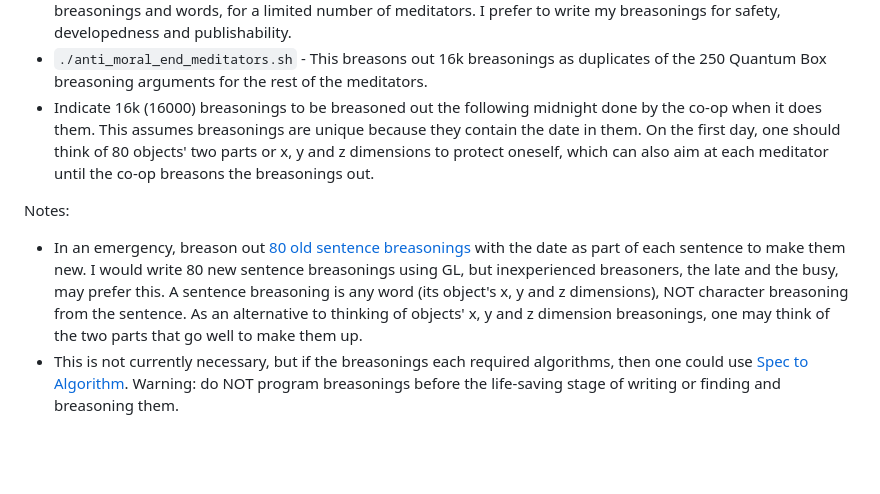
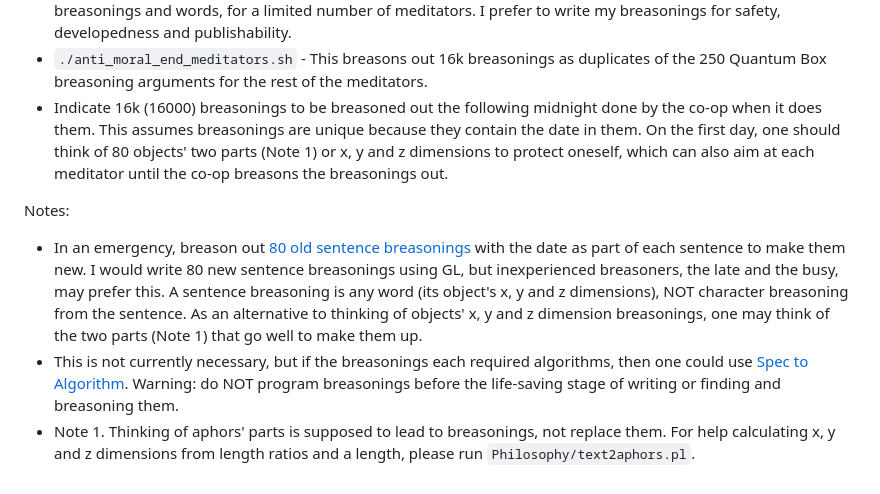
Before and after one commit to luciangreen/Time_Machine, a Markdown page: prevent_others_dying.md, the part around the change. Drawn GitHub-style; blank space fills up the shorter version.

```diff
--- a/prevent_others_dying.md
+++ b/prevent_others_dying.md
@@ -43,8 +43,9 @@ In summary:
 * `grammar_logic_to_alg.pl` - This is the mainstay algorithm that can act as a mind-mapping tool to write sentence breasonings (and is much faster for people than sitting there thinking of inspiration, crossing sentences to words or trying to write a use (at the end), the algorithm description and three steps, which I aim for, without any computer science arguments as practice).
 * `cgpt_combophil_analogy.pl` - This generates 80 sentence breasonings, as connections between previous breasonings and words, for a limited number of meditators. I prefer to write my breasonings for safety, developedness and publishability.
 * `./anti_moral_end_meditators.sh` - This breasons out 16k breasonings as duplicates of the 250 Quantum Box breasoning arguments for the rest of the meditators.
-* Indicate 16k (16000) breasonings to be breasoned out the following midnight done by the co-op when it does them. This assumes breasonings are unique because they contain the date in them. On the first day, one should think of 80 objects' two parts or x, y and z dimensions to protect oneself, which can also aim at each meditator until the co-op breasons the breasonings out.
+* Indicate 16k (16000) breasonings to be breasoned out the following midnight done by the co-op when it does them. This assumes breasonings are unique because they contain the date in them. On the first day, one should think of 80 objects' two parts (Note 1) or x, y and z dimensions to protect oneself, which can also aim at each meditator until the co-op breasons the breasonings out.
 
 Notes:
-* In an emergency, breason out <a href="https://github.com/luciangreen/Lucian-Academy/tree/main/Books">80 old sentence breasonings</a> with the date as part of each sentence to make them new. I would write 80 new sentence breasonings using GL, but inexperienced breasoners, the late and the busy, may prefer this. A sentence breasoning is any word (its object's x, y and z dimensions), NOT character breasoning from the sentence. As an alternative to thinking of objects' x, y and z dimension breasonings, one may think of the two parts that go well to make them up.
+* In an emergency, breason out <a href="https://github.com/luciangreen/Lucian-Academy/tree/main/Books">80 old sentence breasonings</a> with the date as part of each sentence to make them new. I would write 80 new sentence breasonings using GL, but inexperienced breasoners, the late and the busy, may prefer this. A sentence breasoning is any word (its object's x, y and z dimensions), NOT character breasoning from the sentence. As an alternative to thinking of objects' x, y and z dimension breasonings, one may think of the two parts (Note 1) that go well to make them up.
 * This is not currently necessary, but if the breasonings each required algorithms, then one could use <a href="https://github.com/luciangreen/Philosophy">Spec to Algorithm</a>. Warning: do NOT program breasonings before the life-saving stage of writing or finding and breasoning them.
+* Note 1. Thinking of aphors' parts is supposed to lead to breasonings, not replace them. For help calculating x, y and z dimensions from length ratios and a length, please run `Philosophy/text2aphors.pl`.
```
